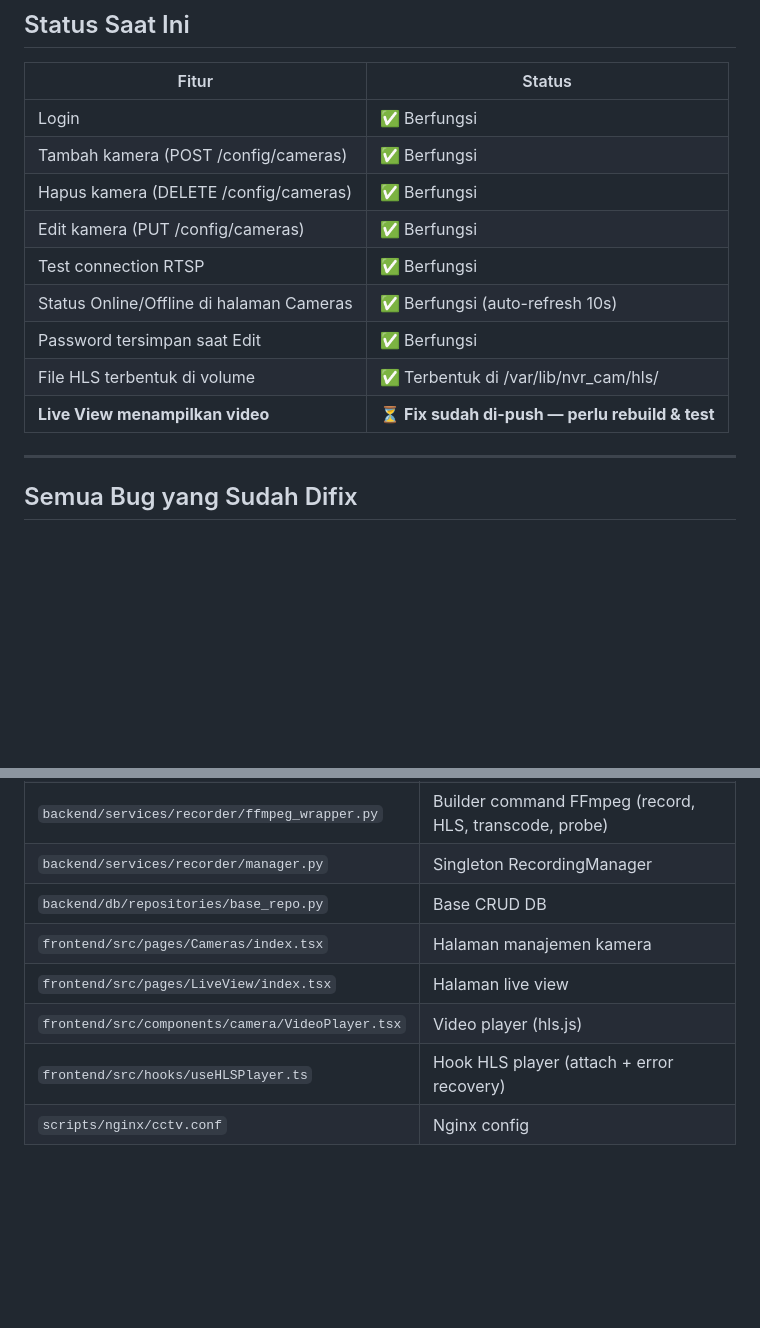
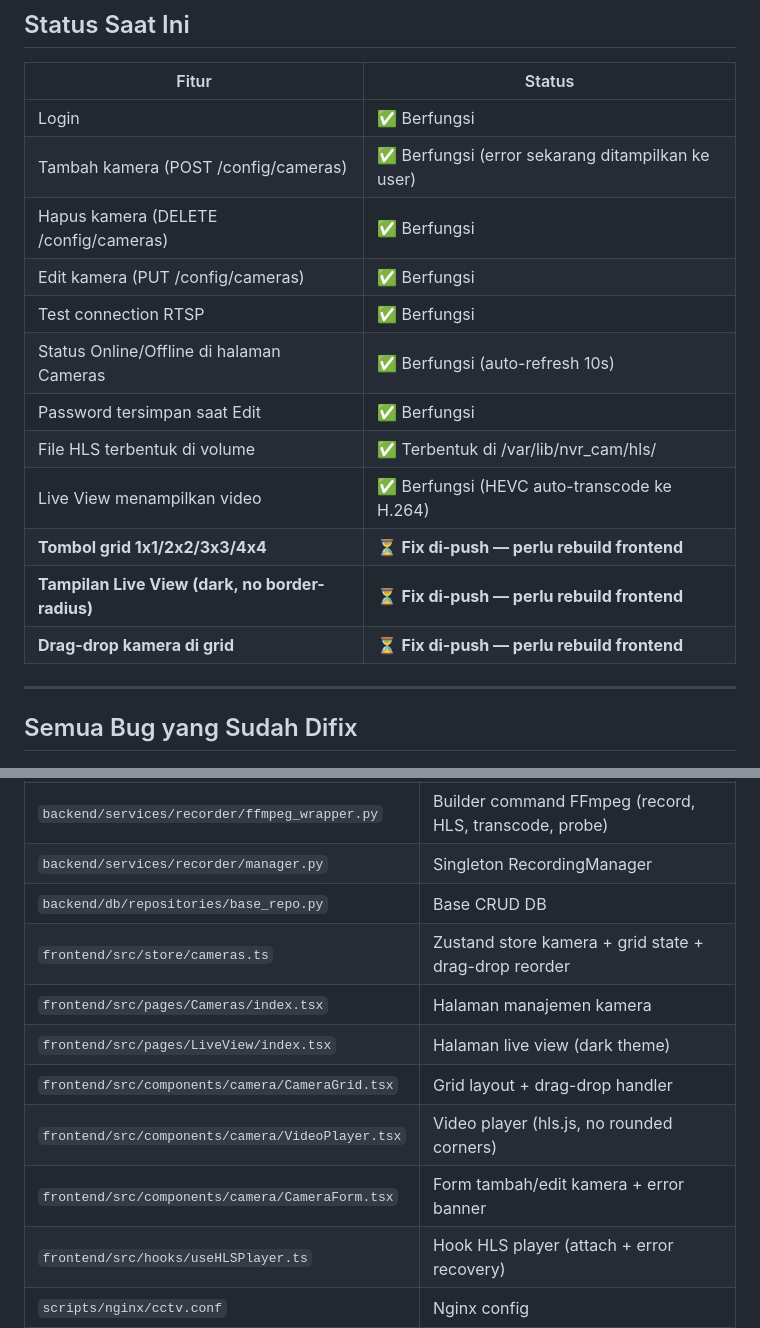
Before and after one commit to silverefendy/nvr_cam, a Markdown page: docs/debug_summary.md, 2 parts joined by grey strips. GitHub-like rendering; blank space fills up the shorter version.

```diff
--- a/docs/debug_summary.md
+++ b/docs/debug_summary.md
@@ -10,14 +10,17 @@
 | Fitur | Status |
 |---|---|
 | Login | ✅ Berfungsi |
-| Tambah kamera (POST /config/cameras) | ✅ Berfungsi |
+| Tambah kamera (POST /config/cameras) | ✅ Berfungsi (error sekarang ditampilkan ke user) |
 | Hapus kamera (DELETE /config/cameras) | ✅ Berfungsi |
 | Edit kamera (PUT /config/cameras) | ✅ Berfungsi |
 | Test connection RTSP | ✅ Berfungsi |
 | Status Online/Offline di halaman Cameras | ✅ Berfungsi (auto-refresh 10s) |
 | Password tersimpan saat Edit | ✅ Berfungsi |
 | File HLS terbentuk di volume | ✅ Terbentuk di /var/lib/nvr_cam/hls/ |
-| **Live View menampilkan video** | ⏳ **Fix sudah di-push — perlu rebuild & test** |
+| Live View menampilkan video | ✅ Berfungsi (HEVC auto-transcode ke H.264) |
+| **Tombol grid 1x1/2x2/3x3/4x4** | ⏳ **Fix di-push — perlu rebuild frontend** |
+| **Tampilan Live View (dark, no border-radius)** | ⏳ **Fix di-push — perlu rebuild frontend** |
+| **Drag-drop kamera di grid** | ⏳ **Fix di-push — perlu rebuild frontend** |
 
 ---
 
@@ -180,9 +179,12 @@ volumes:
 | `backend/services/recorder/ffmpeg_wrapper.py` | Builder command FFmpeg (record, HLS, transcode, probe) |
 | `backend/services/recorder/manager.py` | Singleton RecordingManager |
 | `backend/db/repositories/base_repo.py` | Base CRUD DB |
+| `frontend/src/store/cameras.ts` | Zustand store kamera + grid state + drag-drop reorder |
 | `frontend/src/pages/Cameras/index.tsx` | Halaman manajemen kamera |
-| `frontend/src/pages/LiveView/index.tsx` | Halaman live view |
-| `frontend/src/components/camera/VideoPlayer.tsx` | Video player (hls.js) |
+| `frontend/src/pages/LiveView/index.tsx` | Halaman live view (dark theme) |
+| `frontend/src/components/camera/CameraGrid.tsx` | Grid layout + drag-drop handler |
+| `frontend/src/components/camera/VideoPlayer.tsx` | Video player (hls.js, no rounded corners) |
+| `frontend/src/components/camera/CameraForm.tsx` | Form tambah/edit kamera + error banner |
 | `frontend/src/hooks/useHLSPlayer.ts` | Hook HLS player (attach + error recovery) |
 | `scripts/nginx/cctv.conf` | Nginx config |
 | `backend/core/config.py` | Settings (hls_temp_dir, dll) |
```
Also changed, not shown: other parts of docs/debug_summary.md (+33 -37 lines).
